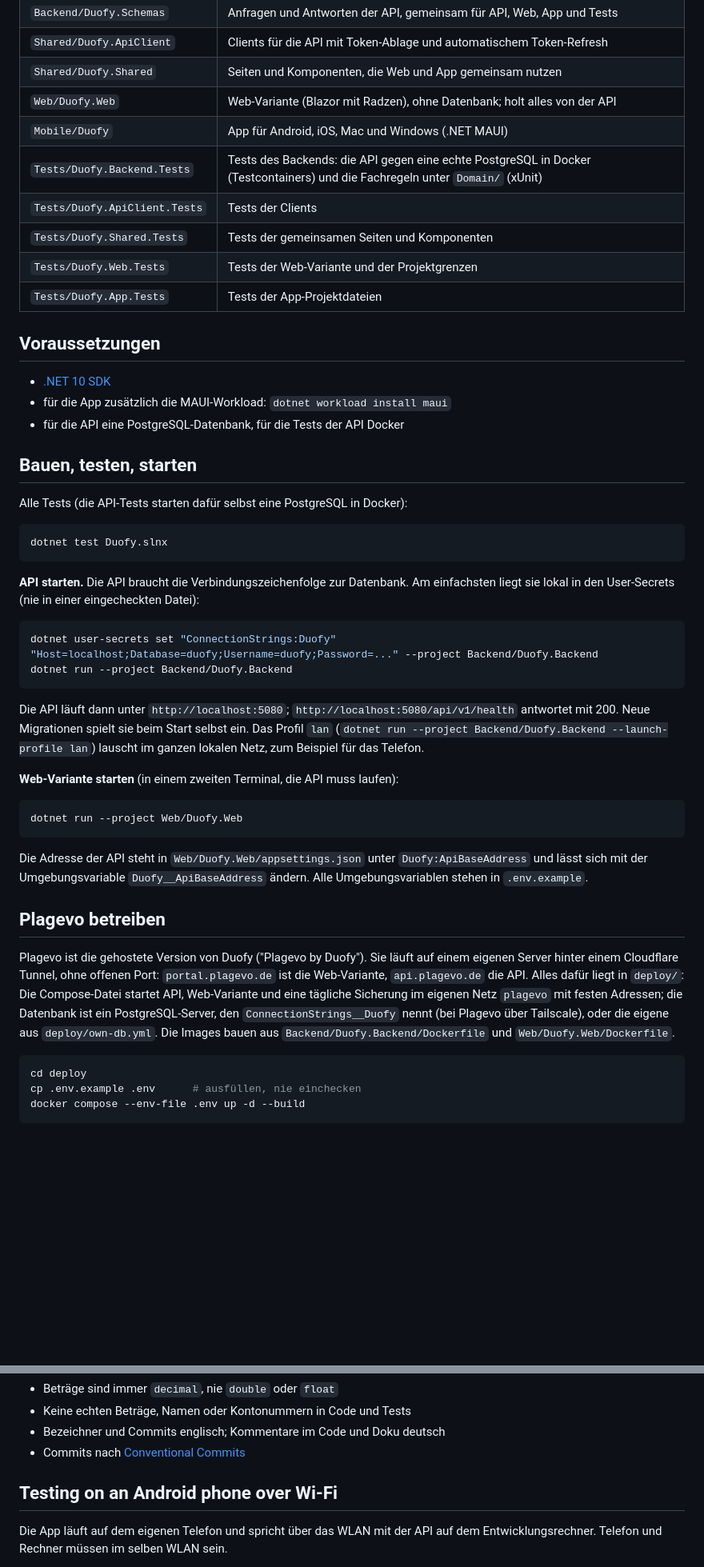
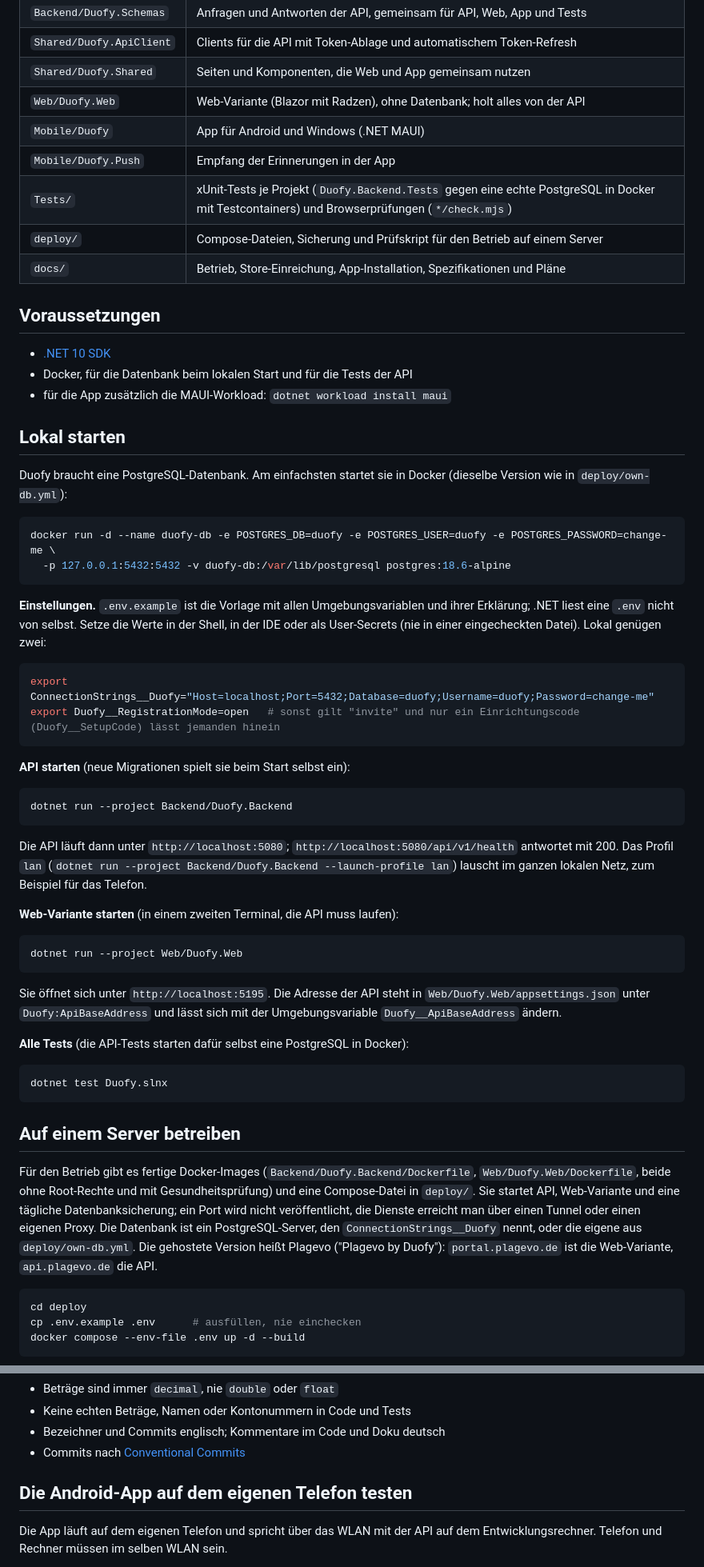
Before and after one commit to tom-schorn/Duofy, a Markdown page: README.md, 2 parts joined by grey strips. Shown at 80% size. Drawn GitHub-style; blank space fills up the shorter version.

````diff
--- a/README.md
+++ b/README.md
@@ -20,39 +37,45 @@ eines Postens erzeugt die Buchung.
 | `Shared/Duofy.ApiClient` | Clients für die API mit Token-Ablage und automatischem Token-Refresh |
 | `Shared/Duofy.Shared` | Seiten und Komponenten, die Web und App gemeinsam nutzen |
 | `Web/Duofy.Web` | Web-Variante (Blazor mit Radzen), ohne Datenbank; holt alles von der API |
-| `Mobile/Duofy` | App für Android, iOS, Mac und Windows (.NET MAUI) |
-| `Tests/Duofy.Backend.Tests` | Tests des Backends: die API gegen eine echte PostgreSQL in Docker (Testcontainers) und die Fachregeln unter `Domain/` (xUnit) |
-| `Tests/Duofy.ApiClient.Tests` | Tests der Clients |
-| `Tests/Duofy.Shared.Tests` | Tests der gemeinsamen Seiten und Komponenten |
-| `Tests/Duofy.Web.Tests` | Tests der Web-Variante und der Projektgrenzen |
-| `Tests/Duofy.App.Tests` | Tests der App-Projektdateien |
+| `Mobile/Duofy` | App für Android und Windows (.NET MAUI) |
+| `Mobile/Duofy.Push` | Empfang der Erinnerungen in der App |
+| `Tests/` | xUnit-Tests je Projekt (`Duofy.Backend.Tests` gegen eine echte PostgreSQL in Docker mit Testcontainers) und Browserprüfungen (`*/check.mjs`) |
+| `deploy/` | Compose-Dateien, Sicherung und Prüfskript für den Betrieb auf einem Server |
+| `docs/` | Betrieb, Store-Einreichung, App-Installation, Spezifikationen und Pläne |
 
 ## Voraussetzungen
 
 - [.NET 10 SDK](https://dotnet.microsoft.com/download)
+- Docker, für die Datenbank beim lokalen Start und für die Tests der API
 - für die App zusätzlich die MAUI-Workload: `dotnet workload install maui`
-- für die API eine PostgreSQL-Datenbank, für die Tests der API Docker
 
-## Bauen, testen, starten
+## Lokal starten
 
-Alle Tests (die API-Tests starten dafür selbst eine PostgreSQL in Docker):
+Duofy braucht eine PostgreSQL-Datenbank. Am einfachsten startet sie in Docker (dieselbe Version wie in `deploy/own-db.yml`):
 
 ```bash
-dotnet test Duofy.slnx
+docker run -d --name duofy-db -e POSTGRES_DB=duofy -e POSTGRES_USER=duofy -e POSTGRES_PASSWORD=change-me \
+  -p 127.0.0.1:5432:5432 -v duofy-db:/var/lib/postgresql postgres:18.6-alpine
 ```
 
-**API starten.** Die API braucht die Verbindungszeichenfolge zur Datenbank. Am
-einfachsten liegt sie lokal in den User-Secrets (nie in einer eingecheckten Datei):
+**Einstellungen.** `.env.example` ist die Vorlage mit allen Umgebungsvariablen und ihrer Erklärung; .NET liest eine `.env`
+nicht von selbst. Setze die Werte in der Shell, in der IDE oder als User-Secrets (nie in einer eingecheckten Datei). Lokal
+genügen zwei:
 
 ```bash
-dotnet user-secrets set "ConnectionStrings:Duofy" "Host=localhost;Database=duofy;Username=duofy;Password=..." --project Backend/Duofy.Backend
+export ConnectionStrings__Duofy="Host=localhost;Port=5432;Database=duofy;Username=duofy;Password=change-me"
+export Duofy__RegistrationMode=open   # sonst gilt "invite" und nur ein Einrichtungscode (Duofy__SetupCode) lässt jemanden hinein
+```
+
+**API starten** (neue Migrationen spielt sie beim Start selbst ein):
+
+```bash
 dotnet run --project Backend/Duofy.Backend
 ```
 
-Die API läuft dann unter `http://localhost:5080`; `http://localhost:5080/api/v1/health`
-antwortet mit 200. Neue Migrationen spielt sie beim Start selbst ein. Das Profil
-`lan` (`dotnet run --project Backend/Duofy.Backend --launch-profile lan`) lauscht im ganzen
-lokalen Netz, zum Beispiel für das Telefon.
+Die API läuft dann unter `http://localhost:5080`; `http://localhost:5080/api/v1/health` antwortet mit 200. Das Profil
+`lan` (`dotnet run --project Backend/Duofy.Backend --launch-profile lan`) lauscht im ganzen lokalen Netz, zum Beispiel für
+das Telefon.
 
 **Web-Variante starten** (in einem zweiten Terminal, die API muss laufen):
 
@@ -60,18 +83,23 @@ lokalen Netz, zum Beispiel für das Telefon.
 dotnet run --project Web/Duofy.Web
 ```
 
-Die Adresse der API steht in `Web/Duofy.Web/appsettings.json` unter `Duofy:ApiBaseAddress`
-und lässt sich mit der Umgebungsvariable `Duofy__ApiBaseAddress` ändern. Alle
-Umgebungsvariablen stehen in `.env.example`.
+Sie öffnet sich unter `http://localhost:5195`. Die Adresse der API steht in `Web/Duofy.Web/appsettings.json` unter
+`Duofy:ApiBaseAddress` und lässt sich mit der Umgebungsvariable `Duofy__ApiBaseAddress` ändern.
 
-## Plagevo betreiben
+**Alle Tests** (die API-Tests starten dafür selbst eine PostgreSQL in Docker):
 
-Plagevo ist die gehostete Version von Duofy ("Plagevo by Duofy"). Sie läuft auf einem eigenen Server hinter einem
-Cloudflare Tunnel, ohne offenen Port: `portal.plagevo.de` ist die Web-Variante, `api.plagevo.de` die API. Alles dafür
-liegt in `deploy/`: Die Compose-Datei startet API, Web-Variante und eine tägliche Sicherung im eigenen Netz `plagevo`
-mit festen Adressen; die Datenbank ist ein PostgreSQL-Server, den `ConnectionStrings__Duofy` nennt (bei Plagevo über
-Tailscale), oder die eigene aus `deploy/own-db.yml`. Die Images bauen aus `Backend/Duofy.Backend/Dockerfile` und
-`Web/Duofy.Web/Dockerfile`.
+```bash
+dotnet test Duofy.slnx
+```
+
+## Auf einem Server betreiben
+
+Für den Betrieb gibt es fertige Docker-Images (`Backend/Duofy.Backend/Dockerfile`, `Web/Duofy.Web/Dockerfile`, beide ohne
+Root-Rechte und mit Gesundheitsprüfung) und eine Compose-Datei in `deploy/`. Sie startet API, Web-Variante und eine
+tägliche Datenbanksicherung; ein Port wird nicht veröffentlicht, die Dienste erreicht man über einen Tunnel oder einen
+eigenen Proxy. Die Datenbank ist ein PostgreSQL-Server, den `ConnectionStrings__Duofy` nennt, oder die eigene aus
+`deploy/own-db.yml`. Die gehostete Version heißt Plagevo ("Plagevo by Duofy"): `portal.plagevo.de` ist die Web-Variante,
+`api.plagevo.de` die API.
 
 ```bash
 cd deploy
@@ -122,7 +157,7 @@ Die Symbole sind Material Symbols (Apache-2.0), die im Paket Radzen.Blazor mitko
 - Bezeichner und Commits englisch; Kommentare im Code und Doku deutsch
 - Commits nach [Conventional Commits](https://www.conventionalcommits.org/)
 
-## Testing on an Android phone over Wi-Fi
+## Die Android-App auf dem eigenen Telefon testen
 
 Die App läuft auf dem eigenen Telefon und spricht über das WLAN mit der API auf dem
 Entwicklungsrechner. Telefon und Rechner müssen im selben WLAN sein.
````
Also changed, not shown: other parts of README.md (+43 -11 lines), CHANGELOG.md (+1 -0 lines), SECURITY.md (added, +20 -0 lines).
